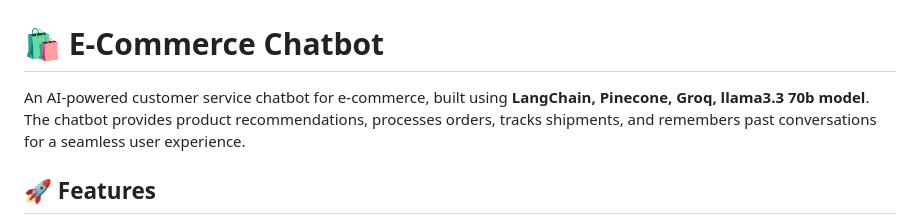
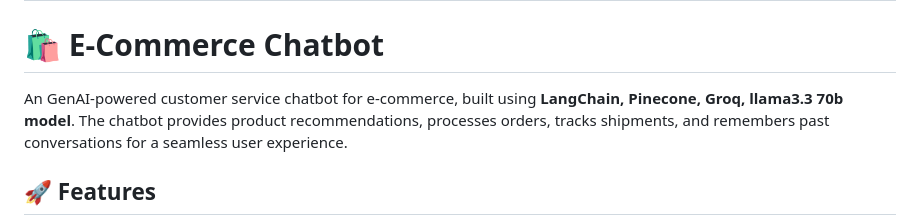
Before and after one commit to Dhanush-Raj1/Ecommerce-Chatbot-Project, a Markdown page: README.md, the part around the change. Drawn GitHub-style.

```diff
--- a/README.md
+++ b/README.md
@@ -2,7 +2,7 @@
 
 # 🛍️ E-Commerce Chatbot
 
-An AI-powered customer service chatbot for e-commerce, built using **LangChain, Pinecone, Groq, llama3.3 70b model**. The chatbot provides product recommendations, processes orders, tracks shipments, and remembers past conversations for a seamless user experience.
+An GenAI-powered customer service chatbot for e-commerce, built using **LangChain, Pinecone, Groq, llama3.3 70b model**. The chatbot provides product recommendations, processes orders, tracks shipments, and remembers past conversations for a seamless user experience.
 
 
 ## 🚀 Features
```
